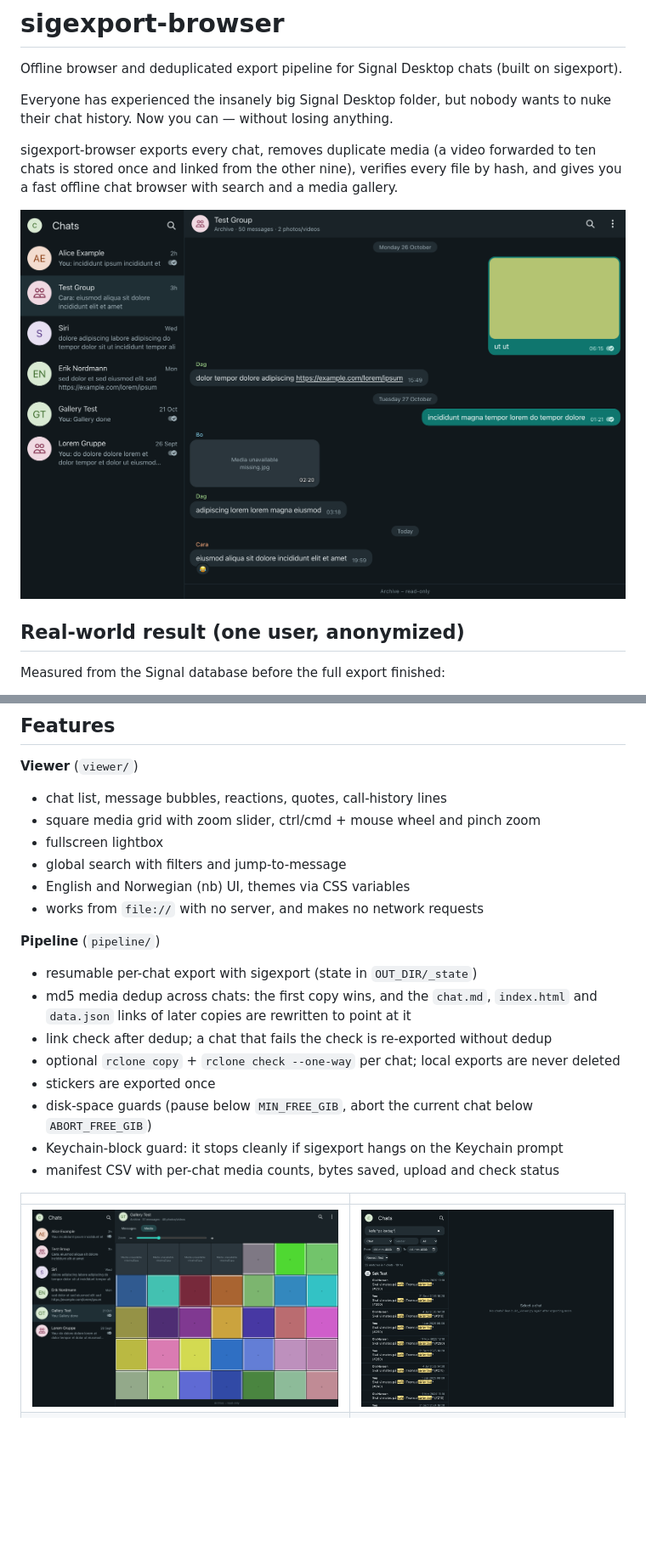
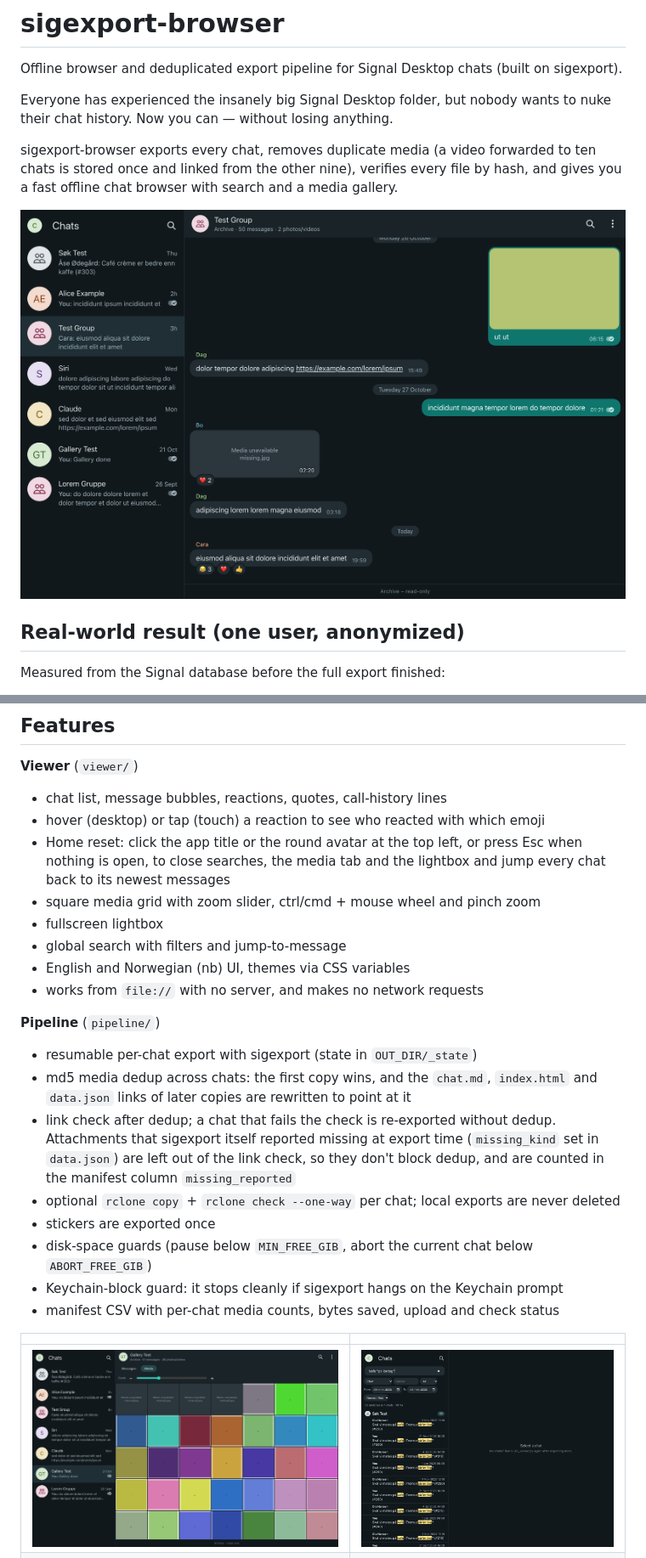
Before and after one commit to phobicdotno/sigexport-browser, a Markdown page: README.md, 2 parts joined by grey strips. Shown at 85% size. GitHub-like rendering; pictures changed too: docs/screenshots/wide_chat.png, docs/screenshots/wide_media.png; blank space fills up the shorter version.

Commit message:
v0.1.4: home reset, link-check fix, new screenshots

```diff
--- a/README.md
+++ b/README.md
@@ -46,6 +46,8 @@ What changes:
 
 **Viewer** (`viewer/`)
 - chat list, message bubbles, reactions, quotes, call-history lines
+- hover (desktop) or tap (touch) a reaction to see who reacted with which emoji
+- Home reset: click the app title or the round avatar at the top left, or press Esc when nothing is open, to close searches, the media tab and the lightbox and jump every chat back to its newest messages
 - square media grid with zoom slider, ctrl/cmd + mouse wheel and pinch zoom
 - fullscreen lightbox
 - global search with filters and jump-to-message
@@ -55,7 +57,7 @@ What changes:
 **Pipeline** (`pipeline/`)
 - resumable per-chat export with sigexport (state in `OUT_DIR/_state`)
 - md5 media dedup across chats: the first copy wins, and the `chat.md`, `index.html` and `data.json` links of later copies are rewritten to point at it
-- link check after dedup; a chat that fails the check is re-exported without dedup
+- link check after dedup; a chat that fails the check is re-exported without dedup. Attachments that sigexport itself reported missing at export time (`missing_kind` set in `data.json`) are left out of the link check, so they don't block dedup, and are counted in the manifest column `missing_reported`
 - optional `rclone copy` + `rclone check --one-way` per chat; local exports are never deleted
 - stickers are exported once
 - disk-space guards (pause below `MIN_FREE_GIB`, abort the current chat below `ABORT_FREE_GIB`)
```
Also changed, not shown: other parts of README.md (+1 -0 lines), CHANGELOG.md (+5 -0 lines), docs/screenshots/list.png, docs/screenshots/reactions.png (added), 6 other files.
